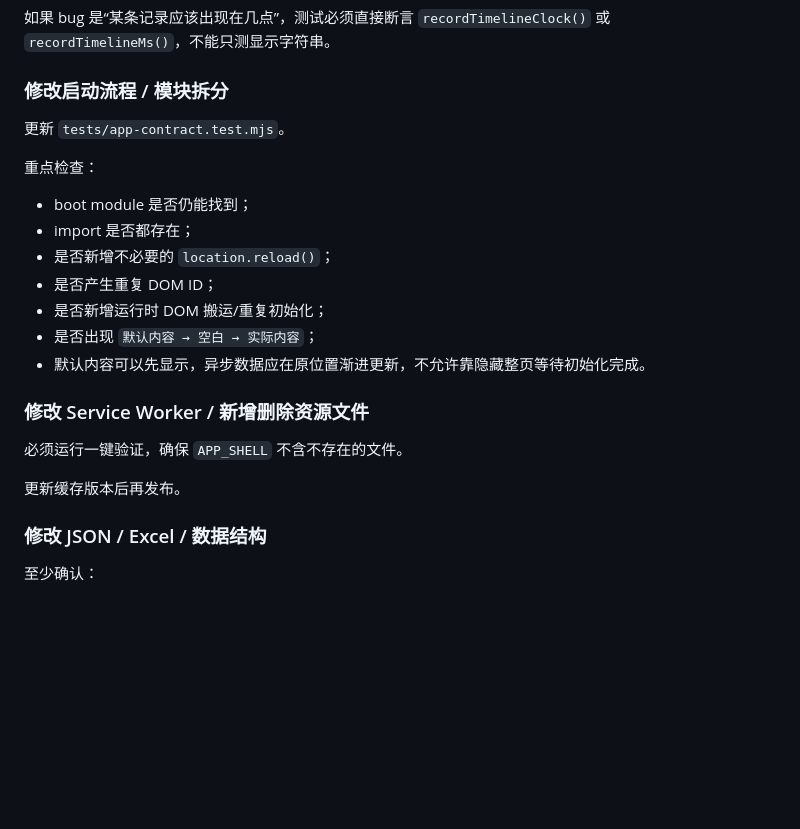
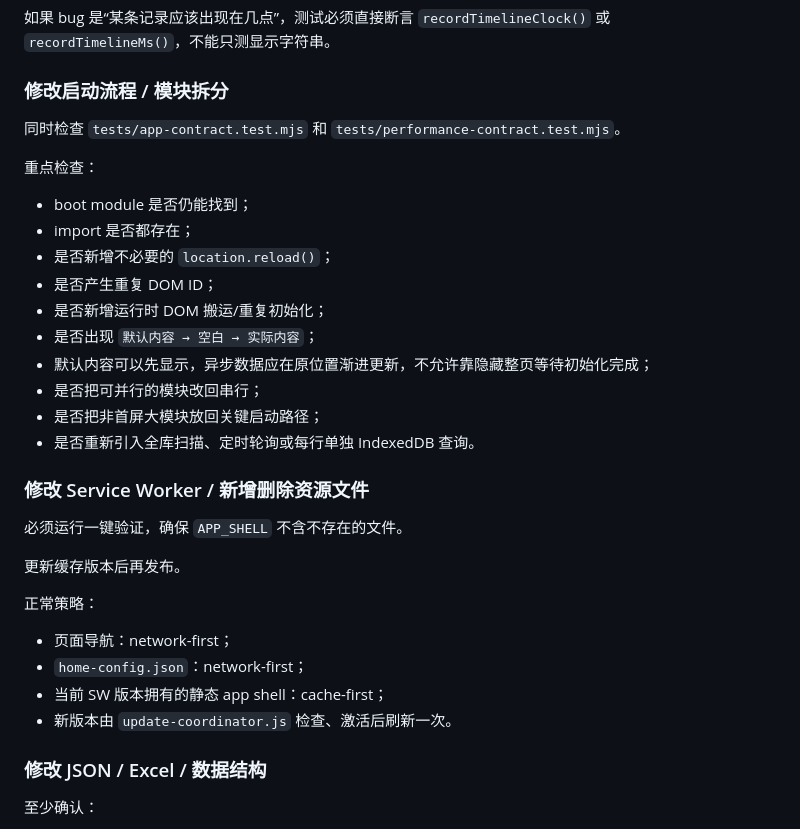
Before and after one commit to thunderpunch/baby-growth-pwa, a Markdown page: TESTING.md, the part around one of its changes. Drawn GitHub-style; blank space fills up the shorter version.

```diff
--- a/TESTING.md
+++ b/TESTING.md
@@ -113,7 +136,7 @@ node scripts/verify.mjs
 
 ### 修改启动流程 / 模块拆分
 
-更新 `tests/app-contract.test.mjs`。
+同时检查 `tests/app-contract.test.mjs` 和 `tests/performance-contract.test.mjs`。
 
 重点检查：
 
@@ -123,13 +146,23 @@ node scripts/verify.mjs
 - 是否产生重复 DOM ID；
 - 是否新增运行时 DOM 搬运/重复初始化；
 - 是否出现 `默认内容 → 空白 → 实际内容`；
-- 默认内容可以先显示，异步数据应在原位置渐进更新，不允许靠隐藏整页等待初始化完成。
+- 默认内容可以先显示，异步数据应在原位置渐进更新，不允许靠隐藏整页等待初始化完成；
+- 是否把可并行的模块改回串行；
+- 是否把非首屏大模块放回关键启动路径；
+- 是否重新引入全库扫描、定时轮询或每行单独 IndexedDB 查询。
 
 ### 修改 Service Worker / 新增删除资源文件
 
 必须运行一键验证，确保 `APP_SHELL` 不含不存在的文件。
 
 更新缓存版本后再发布。
+
+正常策略：
+
+- 页面导航：network-first；
+- `home-config.json`：network-first；
+- 当前 SW 版本拥有的静态 app shell：cache-first；
+- 新版本由 `update-coordinator.js` 检查、激活后刷新一次。
 
 ### 修改 JSON / Excel / 数据结构
 
```
Also changed, not shown: other parts of TESTING.md (+34 -7 lines).
